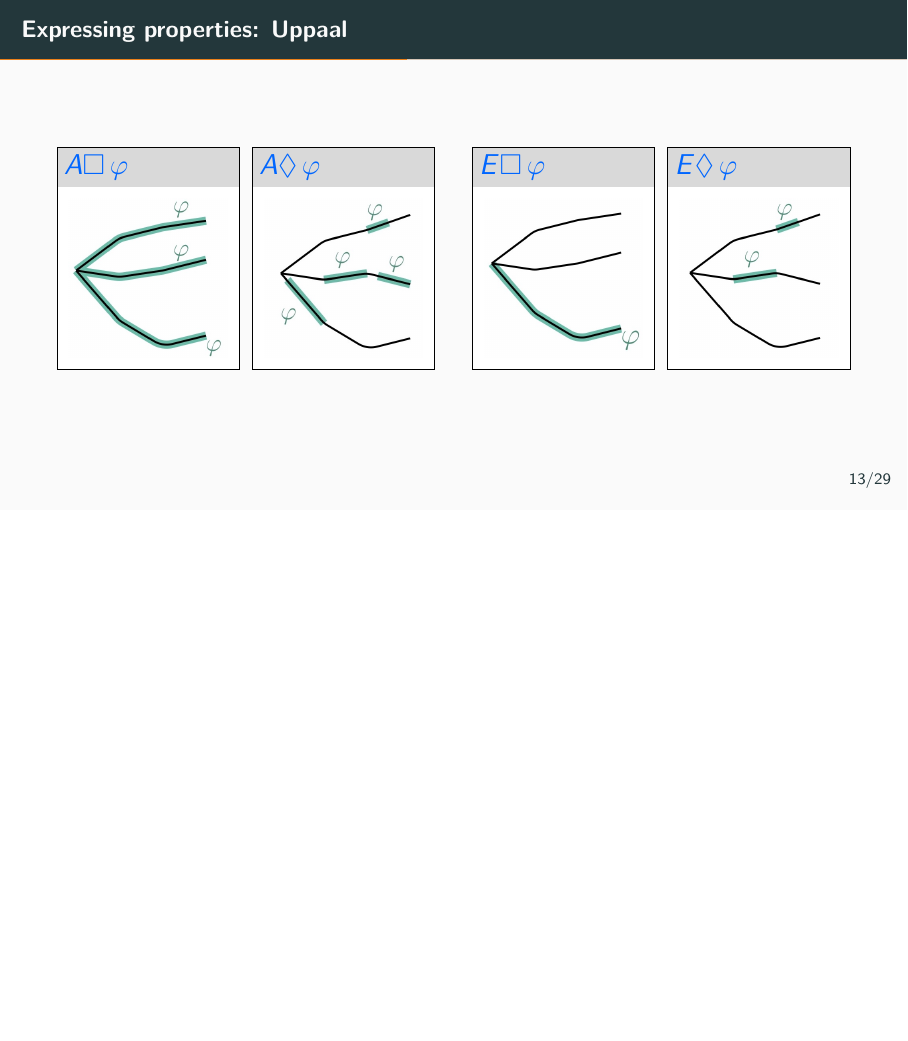
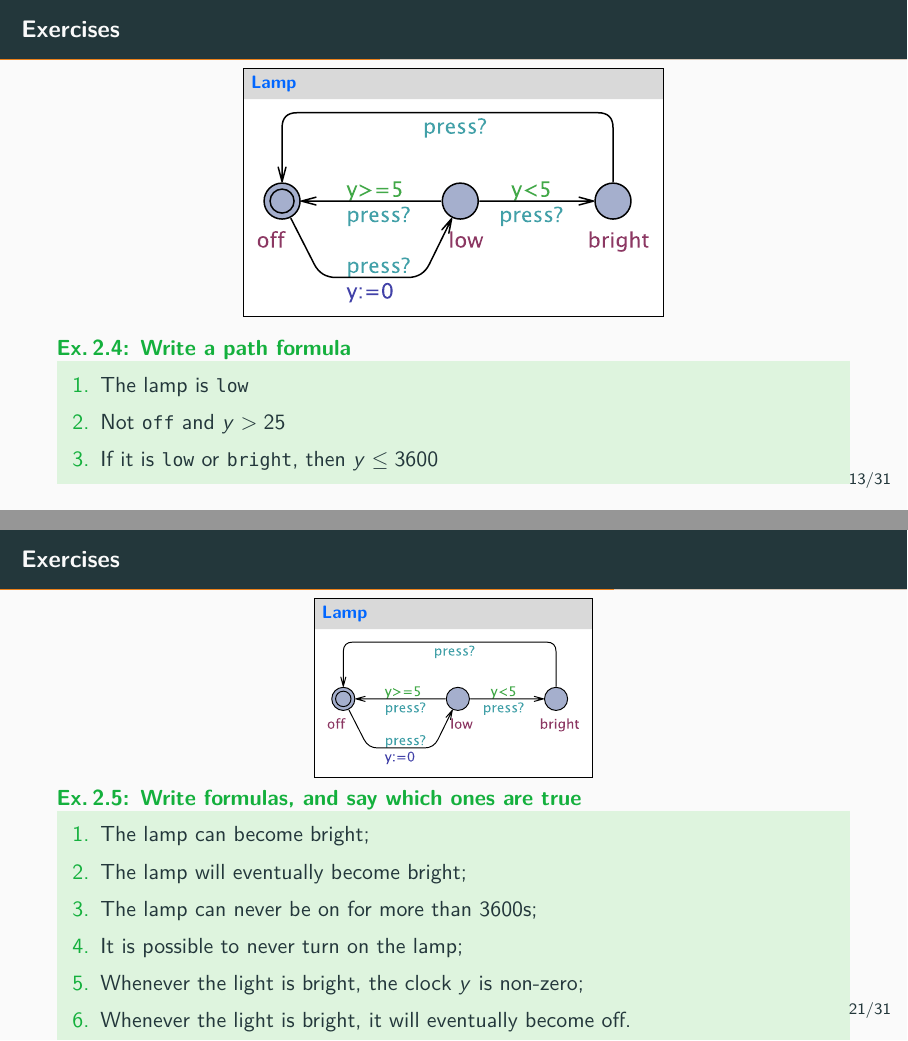
Before and after one commit to cister-labs/fvoca2122, LaTeX slides (slides/2-TA-verification.tex, which reads slides/macros/macros.tex): page 19 of 39 before the commit and pages 18 and 29 of 40 after it, the two joined at a grey line, the shorter picture padded with empty space. Compiled offline with pdfLaTeX; the source files are stored in an older character set and shown here as Unicode.

Commit message:
exercises added to 2-TA

```diff
--- a/slides/2-TA-verification.tex
+++ b/slides/2-TA-verification.tex
@@ -351,6 +354,20 @@ also notice that
 \end{slide}
 
 
+\begin{slide}{Exercises}
+  \centering
+  \uppbox[7cm]{Lamp}{./images/Lamp}
+
+  \doExercise{Write a path formula}{
+  \vspace*{-8mm}
+  \begin{enumerate}
+    \item The lamp is \texttt{low}
+    \item Not \texttt{off} and $y>25$
+    \item If it is \texttt{low} or \texttt{bright}, then $y\leq 3600$
+  \end{enumerate}
+  }
+
+\end{slide}
 
 
 % \uppbox[2.8cm]{\Large $A \Box\, \varphi$}{./images/AA.jpg}~~
@@ -574,7 +591,25 @@ Examples\\
 %
 
 
+\begin{slide}{Exercises}
+  \centering
+  \uppbox[4.5cm]{Lamp}{./images/Lamp}
 
+  \vspace*{-2mm}
+  \doExercise{Write formulas, and say which ones are true}{
+    \vspace*{-8mm}
+    % \begin{multicols}{2}
+    \begin{enumerate}
+      \item The lamp can become bright;
+      \item The lamp will eventually become bright;
+      \item The lamp can never be on for more than 3600s;
+      \item It is possible to never turn on the lamp;
+      \item Whenever the light is bright, the clock $y$ is non-zero;
+      \item Whenever the light is bright, it will eventually become off.
+    \end{enumerate}
+    % \end{multicols}
+    }
+\end{slide}
 
 %----------------------------------------------------------------------------------
 \begin{slide}{Mutual exclusion}
--- a/slides/macros/macros.tex
+++ b/slides/macros/macros.tex
@@ -723,6 +723,7 @@
 \newcommand{\transpt}[2][.35]{\tikz{\node[inner sep=1pt,fill opacity=0.5]{#2}}}
 \newcommand{\faded}[2][0.4]{{\transparent{#1}#2}} % alternative to "transp" using transparent package
 
+\usepackage{multicol}
 
 \newcommand{\frsplit}[3][.48]{
   \begin{columns}%[T] % align columns
```
Also changed, not shown: slides/2-TA-verification.pdf (added), slides/2-TA-verification.tex (37 more changed lines).
